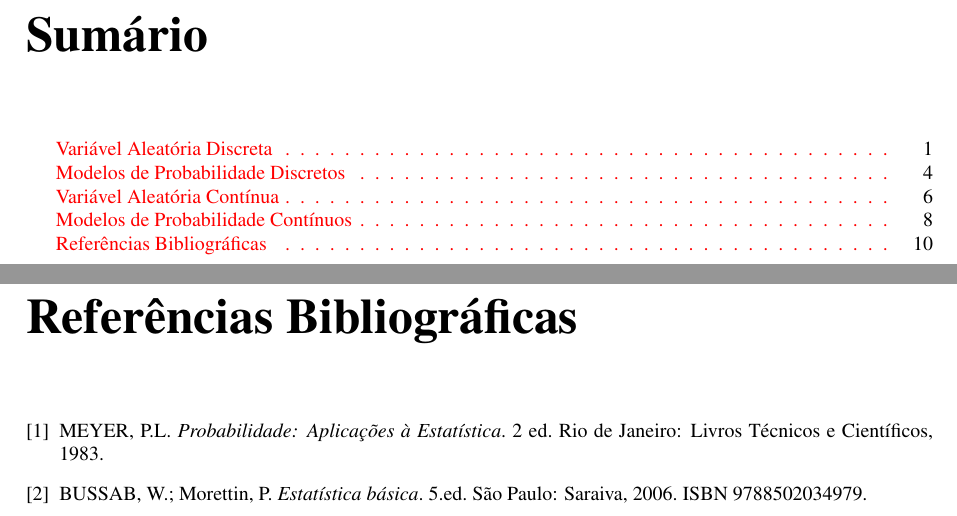
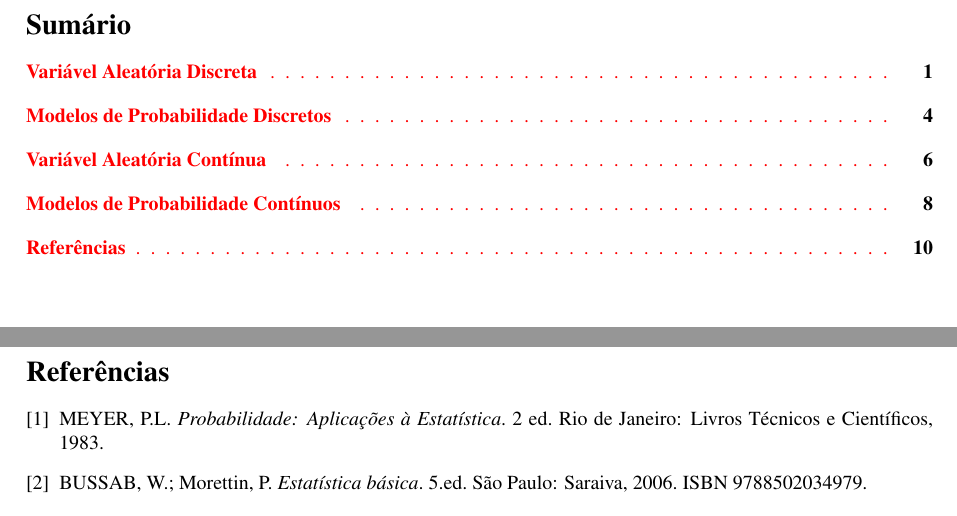
Before and after one commit to SousaPedro11/listaprobabilidade, a LaTeX document (listaprobabilidade.tex, which reads bibliografia.tex, preamble.tex): two parts of pages 3 and 13 of 13, joined at a grey line, cut so that both start at the same text. Compiled offline with pdfLaTeX.

Commit message:
Atualização 16/12 - Fim MPC

```diff
--- a/bibliografia.tex
+++ b/bibliografia.tex
@@ -3,4 +3,4 @@
  \bibitem {meyer} MEYER, P.L. {\textit{Probabilidade: Aplicações à Estatística}}. 2 ed. Rio de Janeiro: Livros Técnicos e Científicos, 1983.
  \bibitem {bussab} BUSSAB, W.; Morettin, P. {\textit{Estatística básica}}. 5.ed. São Paulo: Saraiva, 2006. ISBN 9788502034979.
 \end{thebibliography}
-\addcontentsline{toc}{section}{Referências Bibliográficas}
+\addcontentsline{toc}{section}{Referências}
--- a/preamble.tex
+++ b/preamble.tex
@@ -1,4 +1,4 @@
-\documentclass[a4paper, 10pt, oneside]{book} %book, article ou report
+\documentclass[a4paper, 10pt, oneside]{article} %book, article ou report
 \usepackage[brazil]{babel} %linguagem do documento
 \usepackage[utf8]{inputenc} %reconhece acento e cedilha
 \usepackage{amssymb, amsmath, pxfonts} %permite simbolos matemáticos
@@ -45,30 +45,30 @@
 \DeclareUnicodeCharacter{2212}{-}
 
 \fancypagestyle{cap1}{
-\fancyhead[LE,RO]{\thepage}
-\fancyhead[LO]{\textsl{\uppercase{Variável\ Aleatória\ Discreta}}}
-\fancyhead[RE]{\textsl{\uppercase{Variável\ Aleatória\ Discreta}}}
+\fancyhead[R]{\thepage}
+\fancyhead[L]{\textsl{\uppercase{Variável\ Aleatória\ Discreta}}}
+% \fancyhead[RE]{\textsl{\uppercase{Variável\ Aleatória\ Discreta}}}
 \fancyfoot{}
 }
 
 \fancypagestyle{cap2}{
-\fancyhead[LE,RO]{\thepage}
-\fancyhead[LO]{\textsl{\uppercase{Modelos\ de\ Probabilidade\ Discretos}}}
-\fancyhead[RE]{\textsl{\uppercase{Modelos\ de\ Probabilidade\ Discretos}}}
+\fancyhead[R]{\thepage}
+\fancyhead[L]{\textsl{\uppercase{Modelos\ de\ Probabilidade\ Discretos}}}
+% \fancyhead[RE]{\textsl{\uppercase{Modelos\ de\ Probabilidade\ Discretos}}}
 \fancyfoot{}
 }
 
 \fancypagestyle{cap3}{
-\fancyhead[LE,RO]{\thepage}
-\fancyhead[LO]{\textsl{\uppercase{Variável\ Aleatória\ Contínua}}}
-\fancyhead[RE]{\textsl{\uppercase{Variável\ Aleatória\ Contínua}}}
+\fancyhead[R]{\thepage}
+\fancyhead[L]{\textsl{\uppercase{Variável\ Aleatória\ Contínua}}}
+% \fancyhead[RE]{\textsl{\uppercase{Variável\ Aleatória\ Contínua}}}
 \fancyfoot{}
 }
 
 \fancypagestyle{cap4}{
-\fancyhead[LE,RO]{\thepage}
-\fancyhead[LO]{\textsl{\uppercase{Modelos\ de\ Probabilidade\ Contínuos}}}
-\fancyhead[RE]{\textsl{\uppercase{Modelos\ de\ Probabilidade\ Contínuos}}}
+\fancyhead[R]{\thepage}
+\fancyhead[L]{\textsl{\uppercase{Modelos\ de\ Probabilidade\ Contínuos}}}
+% \fancyhead[RE]{\textsl{\uppercase{Modelos\ de\ Probabilidade\ Contínuos}}}
 \fancyfoot{}
 }
 \include{listings}
```
Also changed, not shown: listaprobabilidade.pdf.
